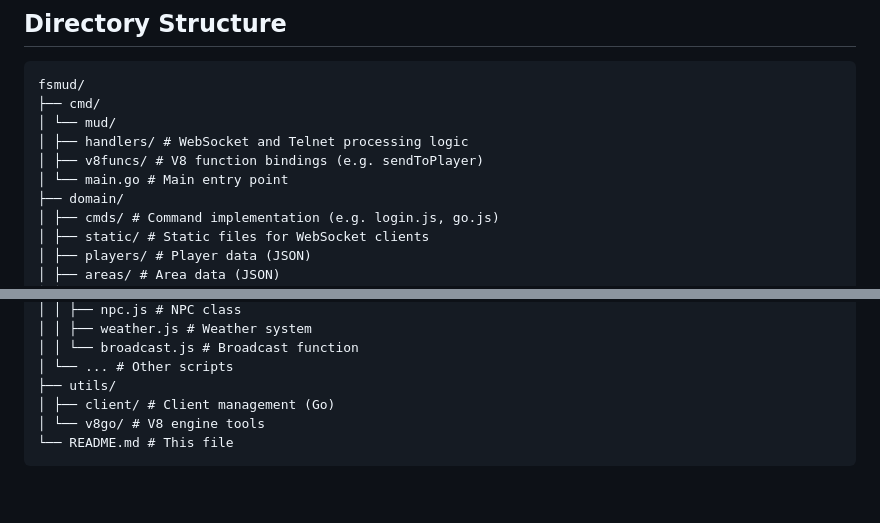
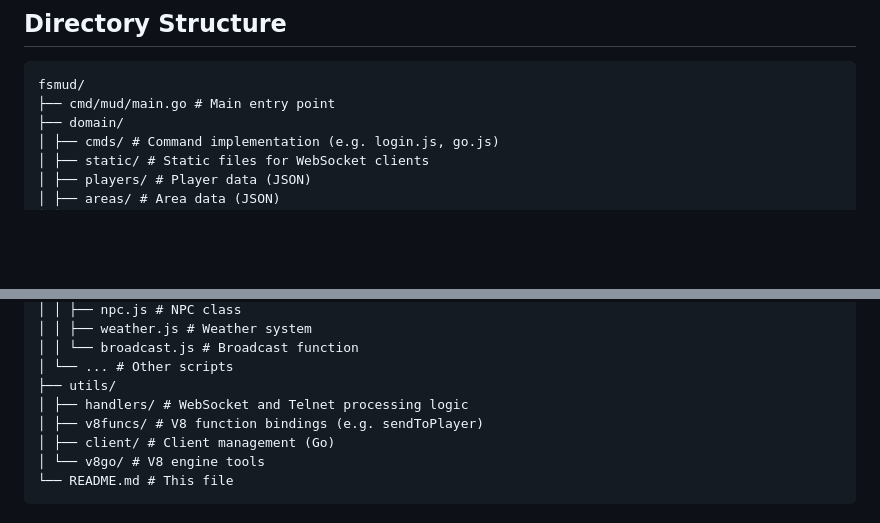
Before and after one commit to wade-fs/fsmud, a Markdown page: README.md, 2 parts joined by grey strips. Drawn GitHub-style; blank space fills up the shorter version.

```diff
--- a/README.md
+++ b/README.md
@@ -74,11 +74,7 @@ shutdown|shutdown server
 ## Directory Structure
 <PRE>
 fsmud/
-├── cmd/
-│ └── mud/
-│ ├── handlers/ # WebSocket and Telnet processing logic
-│ ├── v8funcs/ # V8 function bindings (e.g. sendToPlayer)
-│ └── main.go # Main entry point
+├── cmd/mud/main.go # Main entry point
 ├── domain/
 │ ├── cmds/ # Command implementation (e.g. login.js, go.js)
 │ ├── static/ # Static files for WebSocket clients
@@ -101,6 +97,8 @@ fsmud/
 │ │ └── broadcast.js # Broadcast function
 │ └── ... # Other scripts
 ├── utils/
+│ ├── handlers/ # WebSocket and Telnet processing logic
+│ ├── v8funcs/ # V8 function bindings (e.g. sendToPlayer)
 │ ├── client/ # Client management (Go)
 │ └── v8go/ # V8 engine tools
 └── README.md # This file
```
Also changed, not shown: README.zh.md (+3 -5 lines).
